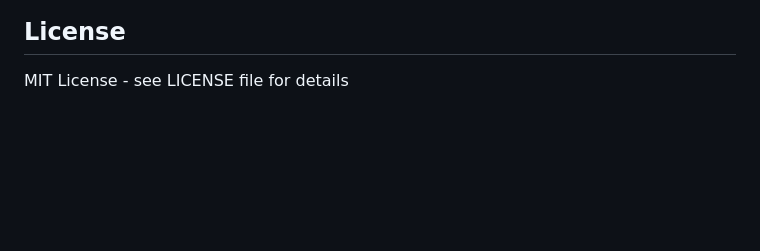
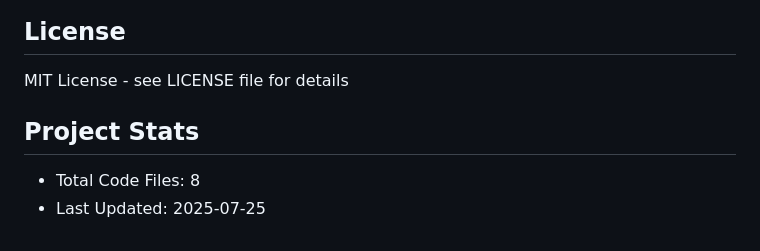
Before and after one commit to wslabn/nxtclone, a Markdown page: README.md, the part around the change. GitHub-like rendering; blank space fills up the shorter version.

Commit message:
Auto-update README with latest stats

```diff
--- a/README.md
+++ b/README.md
@@ -160,3 +160,6 @@ Create releases via GitHub Actions:
 ## License
 
 MIT License - see LICENSE file for details
+## Project Stats
+- Total Code Files: 8
+- Last Updated: 2025-07-25
```
